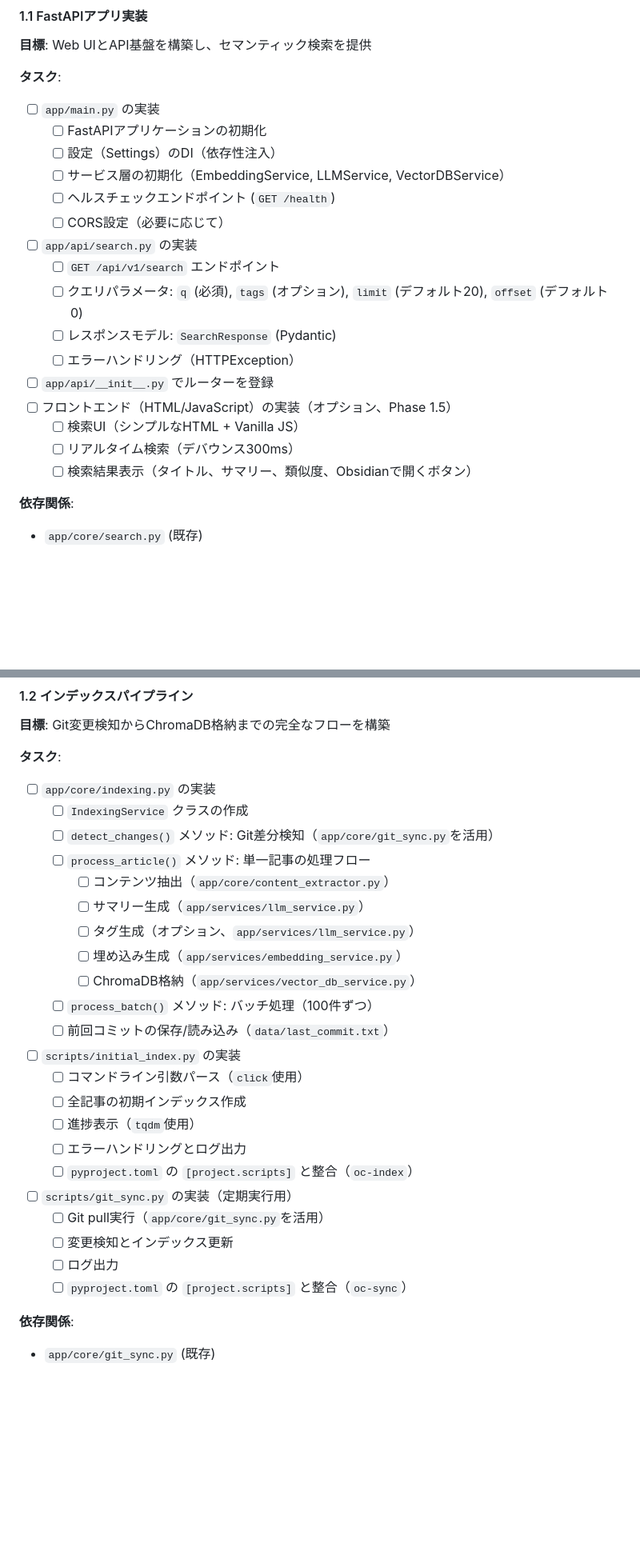
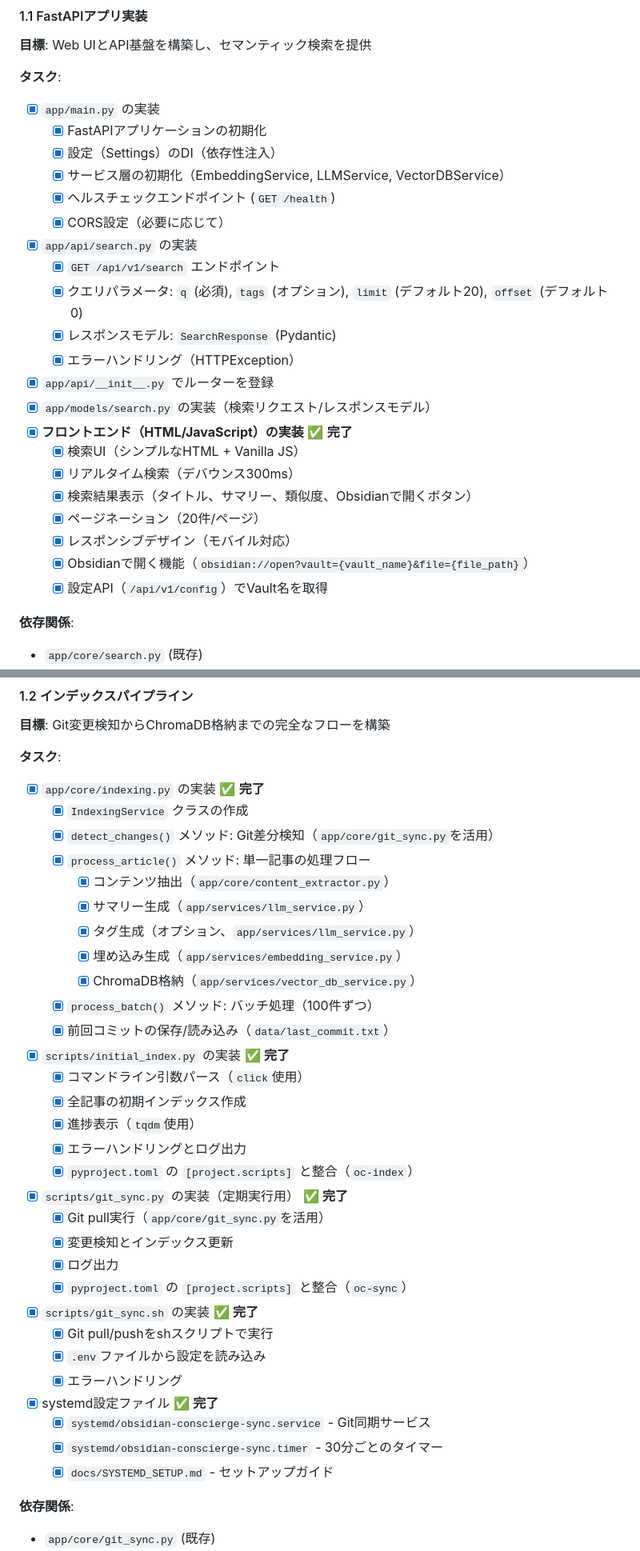
Before and after one commit to NewAITees/ObsidianConscierge, a Markdown page: docs/TODO.md, 2 parts joined by grey strips. Shown: that part at 80% size. Rendered like a GitHub page; blank space fills up the shorter version.

```diff
--- a/docs/TODO.md
+++ b/docs/TODO.md
@@ -62,22 +62,27 @@
 **目標**: Web UIとAPI基盤を構築し、セマンティック検索を提供
 
 **タスク**:
-- [ ] `app/main.py` の実装
-  - [ ] FastAPIアプリケーションの初期化
-  - [ ] 設定（Settings）のDI（依存性注入）
-  - [ ] サービス層の初期化（EmbeddingService, LLMService, VectorDBService）
-  - [ ] ヘルスチェックエンドポイント (`GET /health`)
-  - [ ] CORS設定（必要に応じて）
-- [ ] `app/api/search.py` の実装
-  - [ ] `GET /api/v1/search` エンドポイント
-  - [ ] クエリパラメータ: `q` (必須), `tags` (オプション), `limit` (デフォルト20), `offset` (デフォルト0)
-  - [ ] レスポンスモデル: `SearchResponse` (Pydantic)
-  - [ ] エラーハンドリング（HTTPException）
-- [ ] `app/api/__init__.py` でルーターを登録
-- [ ] フロントエンド（HTML/JavaScript）の実装（オプション、Phase 1.5）
-  - [ ] 検索UI（シンプルなHTML + Vanilla JS）
-  - [ ] リアルタイム検索（デバウンス300ms）
-  - [ ] 検索結果表示（タイトル、サマリー、類似度、Obsidianで開くボタン）
+- [x] `app/main.py` の実装
+  - [x] FastAPIアプリケーションの初期化
+  - [x] 設定（Settings）のDI（依存性注入）
+  - [x] サービス層の初期化（EmbeddingService, LLMService, VectorDBService）
+  - [x] ヘルスチェックエンドポイント (`GET /health`)
+  - [x] CORS設定（必要に応じて）
+- [x] `app/api/search.py` の実装
+  - [x] `GET /api/v1/search` エンドポイント
+  - [x] クエリパラメータ: `q` (必須), `tags` (オプション), `limit` (デフォルト20), `offset` (デフォルト0)
+  - [x] レスポンスモデル: `SearchResponse` (Pydantic)
+  - [x] エラーハンドリング（HTTPException）
+- [x] `app/api/__init__.py` でルーターを登録
+- [x] `app/models/search.py` の実装（検索リクエスト/レスポンスモデル）
+- [x] **フロントエンド（HTML/JavaScript）の実装** ✅ **完了**
+  - [x] 検索UI（シンプルなHTML + Vanilla JS）
+  - [x] リアルタイム検索（デバウンス300ms）
+  - [x] 検索結果表示（タイトル、サマリー、類似度、Obsidianで開くボタン）
+  - [x] ページネーション（20件/ページ）
+  - [x] レスポンシブデザイン（モバイル対応）
+  - [x] Obsidianで開く機能（`obsidian://open?vault={vault_name}&file={file_path}`）
+  - [x] 設定API（`/api/v1/config`）でVault名を取得
 
 **依存関係**:
 - `app/core/search.py` (既存)
@@ -95,28 +100,36 @@
 **目標**: Git変更検知からChromaDB格納までの完全なフローを構築
 
 **タスク**:
-- [ ] `app/core/indexing.py` の実装
-  - [ ] `IndexingService` クラスの作成
-  - [ ] `detect_changes()` メソッド: Git差分検知（`app/core/git_sync.py`を活用）
-  - [ ] `process_article()` メソッド: 単一記事の処理フロー
-    - [ ] コンテンツ抽出（`app/core/content_extractor.py`）
-    - [ ] サマリー生成（`app/services/llm_service.py`）
-    - [ ] タグ生成（オプション、`app/services/llm_service.py`）
-    - [ ] 埋め込み生成（`app/services/embedding_service.py`）
-    - [ ] ChromaDB格納（`app/services/vector_db_service.py`）
-  - [ ] `process_batch()` メソッド: バッチ処理（100件ずつ）
-  - [ ] 前回コミットの保存/読み込み（`data/last_commit.txt`）
-- [ ] `scripts/initial_index.py` の実装
-  - [ ] コマンドライン引数パース（`click`使用）
-  - [ ] 全記事の初期インデックス作成
-  - [ ] 進捗表示（`tqdm`使用）
-  - [ ] エラーハンドリングとログ出力
-  - [ ] `pyproject.toml` の `[project.scripts]` と整合（`oc-index`）
-- [ ] `scripts/git_sync.py` の実装（定期実行用）
-  - [ ] Git pull実行（`app/core/git_sync.py`を活用）
-  - [ ] 変更検知とインデックス更新
-  - [ ] ログ出力
-  - [ ] `pyproject.toml` の `[project.scripts]` と整合（`oc-sync`）
+- [x] `app/core/indexing.py` の実装 ✅ **完了**
+  - [x] `IndexingService` クラスの作成
+  - [x] `detect_changes()` メソッド: Git差分検知（`app/core/git_sync.py`を活用）
+  - [x] `process_article()` メソッド: 単一記事の処理フロー
+    - [x] コンテンツ抽出（`app/core/content_extractor.py`）
+    - [x] サマリー生成（`app/services/llm_service.py`）
+    - [x] タグ生成（オプション、`app/services/llm_service.py`）
+    - [x] 埋め込み生成（`app/services/embedding_service.py`）
+    - [x] ChromaDB格納（`app/services/vector_db_service.py`）
+  - [x] `process_batch()` メソッド: バッチ処理（100件ずつ）
+  - [x] 前回コミットの保存/読み込み（`data/last_commit.txt`）
+- [x] `scripts/initial_index.py` の実装 ✅ **完了**
+  - [x] コマンドライン引数パース（`click`使用）
+  - [x] 全記事の初期インデックス作成
+  - [x] 進捗表示（`tqdm`使用）
+  - [x] エラーハンドリングとログ出力
+  - [x] `pyproject.toml` の `[project.scripts]` と整合（`oc-index`）
+- [x] `scripts/git_sync.py` の実装（定期実行用） ✅ **完了**
+  - [x] Git pull実行（`app/core/git_sync.py`を活用）
+  - [x] 変更検知とインデックス更新
+  - [x] ログ出力
+  - [x] `pyproject.toml` の `[project.scripts]` と整合（`oc-sync`）
+- [x] `scripts/git_sync.sh` の実装 ✅ **完了**
+  - [x] Git pull/pushをshスクリプトで実行
+  - [x] `.env`ファイルから設定を読み込み
+  - [x] エラーハンドリング
+- [x] systemd設定ファイル ✅ **完了**
+  - [x] `systemd/obsidian-conscierge-sync.service` - Git同期サービス
+  - [x] `systemd/obsidian-conscierge-sync.timer` - 30分ごとのタイマー
+  - [x] `docs/SYSTEMD_SETUP.md` - セットアップガイド
 
 **依存関係**:
 - `app/core/git_sync.py` (既存)
```
Also changed, not shown: docs/PHASE1.1_STATUS.md (added, +94 -0 lines), docs/SYSTEMD_SETUP.md (added, +179 -0 lines).
